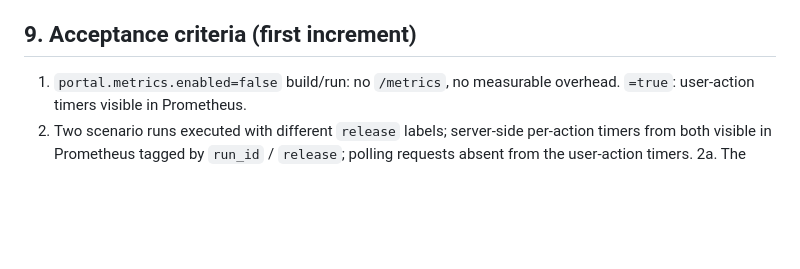
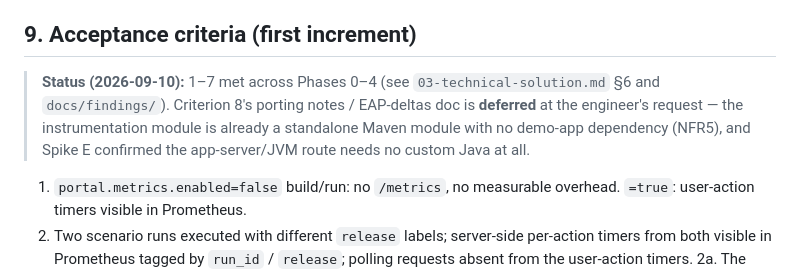
Before and after one commit to mmcnicol/jboss-prometheus-grafana, a Markdown page: docs/01-requirements.md, the part around the change. Rendered like a GitHub page; blank space fills up the shorter version.

Commit message:
docs: acceptance-criteria status note
Co-Authored-By: Claude Sonnet 5 <noreply@anthropic.com>
Claude-Session: https://claude.ai/code/session_011iLtsXpuTYThcq1U8EPFgi

```diff
--- a/docs/01-requirements.md
+++ b/docs/01-requirements.md
@@ -240,6 +240,14 @@ microservices standing in for the real system.
 
 ## 9. Acceptance criteria (first increment)
 
+> **Status (2026-09-10):** 1–7 met across Phases 0–4 (see
+> `03-technical-solution.md` §6 and `docs/findings/`). Criterion 8's porting
+> notes / EAP-deltas doc is **deferred** at the engineer's request — the
+> instrumentation module is already a standalone Maven module with no demo-app
+> dependency (NFR5), and Spike E confirmed the app-server/JVM route needs no
+> custom Java at all.
+
+
 1. `portal.metrics.enabled=false` build/run: no `/metrics`, no measurable
    overhead. `=true`: user-action timers visible in Prometheus.
 2. Two scenario runs executed with different `release` labels; server-side
```
